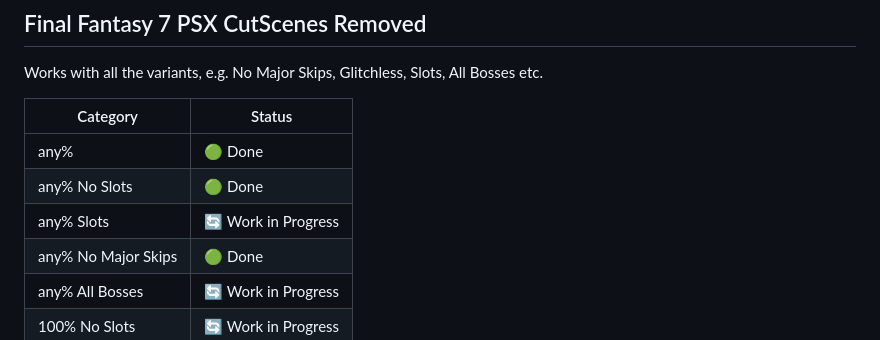
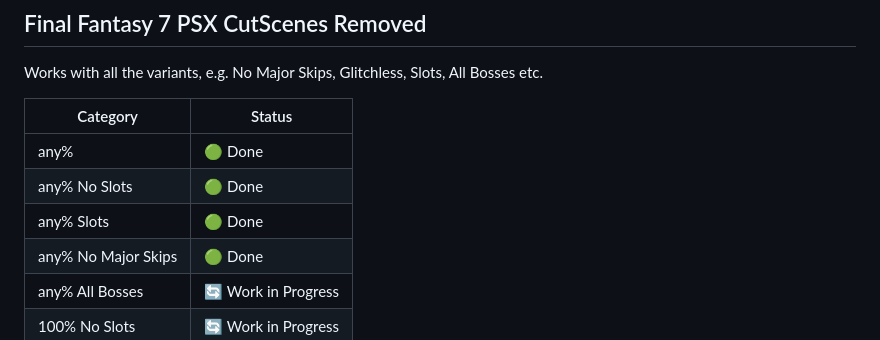
Before and after one commit to individualcontributordev/Final-Fantasy-7-CSR, a Markdown page: README.md, the part around the change. Rendered like a GitHub page.

```diff
--- a/README.md
+++ b/README.md
@@ -9,7 +9,7 @@ Category | Status
 -------- | ------
 any% | 🟢 Done
 any% No Slots | 🟢 Done
-any% Slots | 🔄 Work in Progress
+any% Slots | 🟢 Done
 any% No Major Skips | 🟢 Done
 any% All Bosses | 🔄 Work in Progress
 100% No Slots | 🔄 Work in Progress
```
